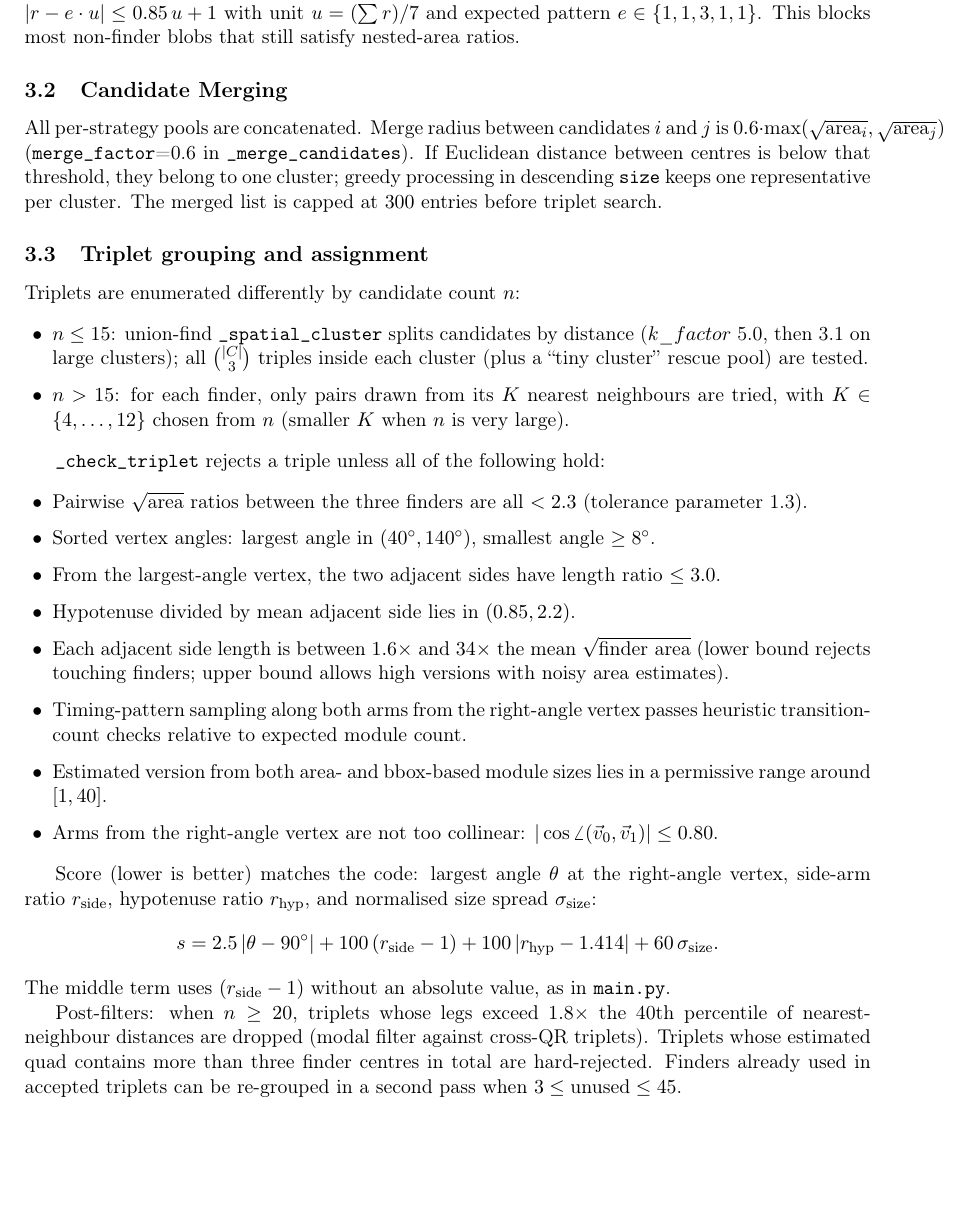
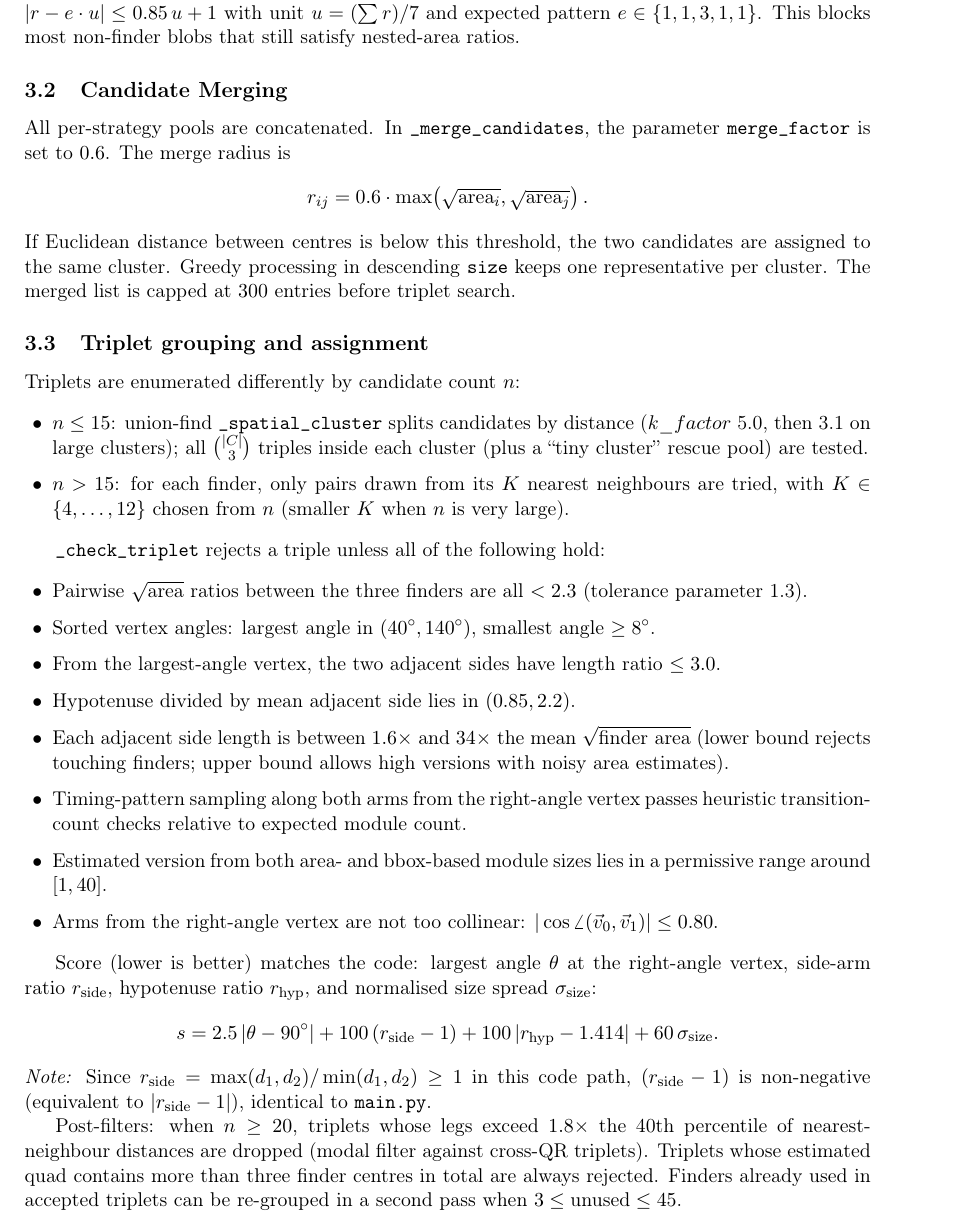
Before and after one commit to dxpawn/QR-detect-decode-from-scratch, a LaTeX document (report.tex): part of page 3 of 8, cut so that both start at the same text, the shorter picture padded with empty space. Compiled offline with pdfLaTeX.

```diff
--- a/report.tex
+++ b/report.tex
@@ -27,7 +27,7 @@
 }
 
 \title{AIT3002 Midterm Report: QR Code Detection and Decoding}
-\author{Vũ Nguyên Đan, 23020351}
+\author{Vũ Nguyên Đan - 23020351}
 \date{\today}
 
 \begin{document}
@@ -177,13 +177,15 @@
 
 \subsection{Candidate Merging}
 
-All per-strategy pools are concatenated. Merge radius between candidates
-$i$ and $j$ is $0.6 \cdot \max(\sqrt{\text{area}_i}, \sqrt{\text{area}_j})$
-(\texttt{merge\_factor}=0.6 in \texttt{\_merge\_candidates}). If Euclidean
-distance between centres is below that threshold, they belong to one
-cluster; greedy processing in descending \texttt{size} keeps one
-representative per cluster. The merged list is capped at $300$ entries
-before triplet search.
+All per-strategy pools are concatenated. In \texttt{\_merge\_candidates},
+the parameter \texttt{merge\_factor} is set to $0.6$. The merge radius is
+\[
+r_{ij} = 0.6 \cdot \max\!\left(\sqrt{\mathrm{area}_i}, \sqrt{\mathrm{area}_j}\right).
+\]
+If Euclidean distance between centres is below this threshold, the two
+candidates are assigned to the same cluster. Greedy processing in
+descending \texttt{size} keeps one representative per cluster. The merged
+list is capped at $300$ entries before triplet search.
 
 \subsection{Triplet grouping and assignment}
 
@@ -229,13 +231,12 @@
 + 100\,|r_{\text{hyp}} - 1.414|
 + 60\,\sigma_{\text{size}} .
 \]
-The middle term uses $(r_{\text{side}} - 1)$ without an absolute value,
-as in \texttt{main.py}.
+\textit{Note:} Since $r_{\text{side}}=\max(d_1,d_2)/\min(d_1,d_2)\ge1$ in this code path, $(r_{\text{side}}-1)$ is non-negative (equivalent to $|r_{\text{side}}-1|$), identical to \texttt{main.py}.
 
 Post-filters: when $n \ge 20$, triplets whose legs exceed
 $1.8\times$ the 40th percentile of nearest-neighbour distances are dropped
 (modal filter against cross-QR triplets). Triplets whose estimated quad
-contains more than three finder centres in total are hard-rejected. Finders
+contains more than three finder centres in total are always rejected. Finders
 already used in accepted triplets can be re-grouped in a second pass when
 $3 \le \text{unused} \le 45$.
 
```
Also changed, not shown: report.tex (29 more changed lines).
